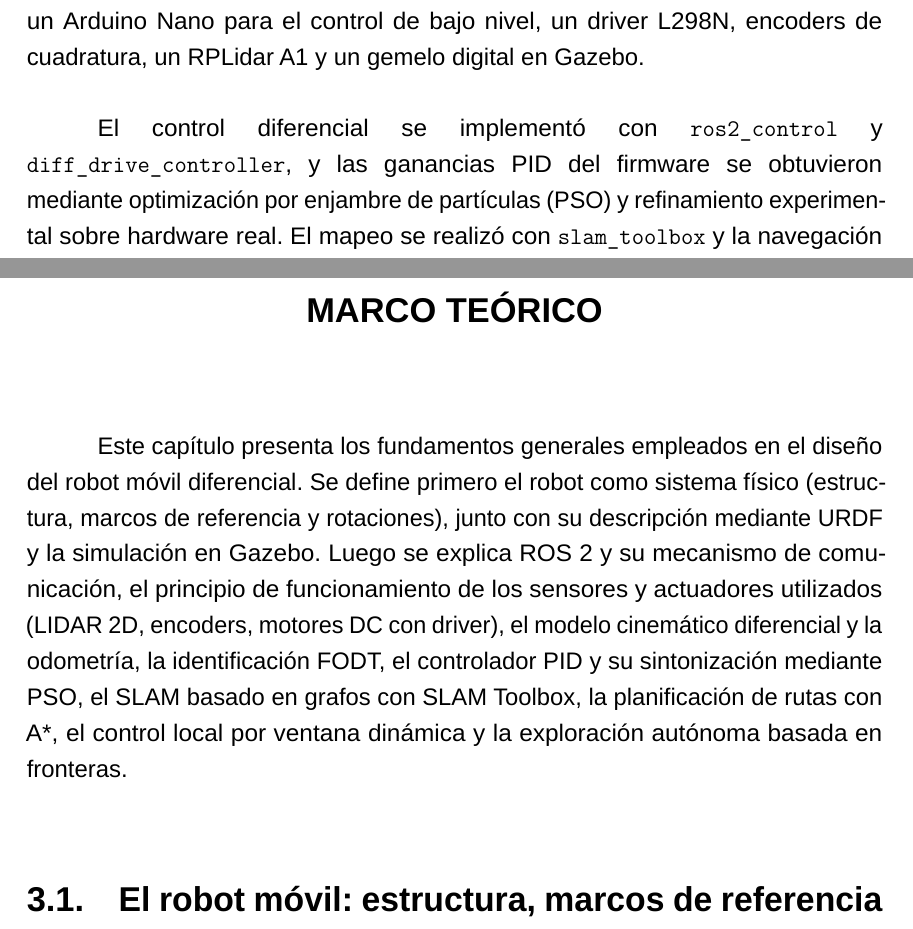
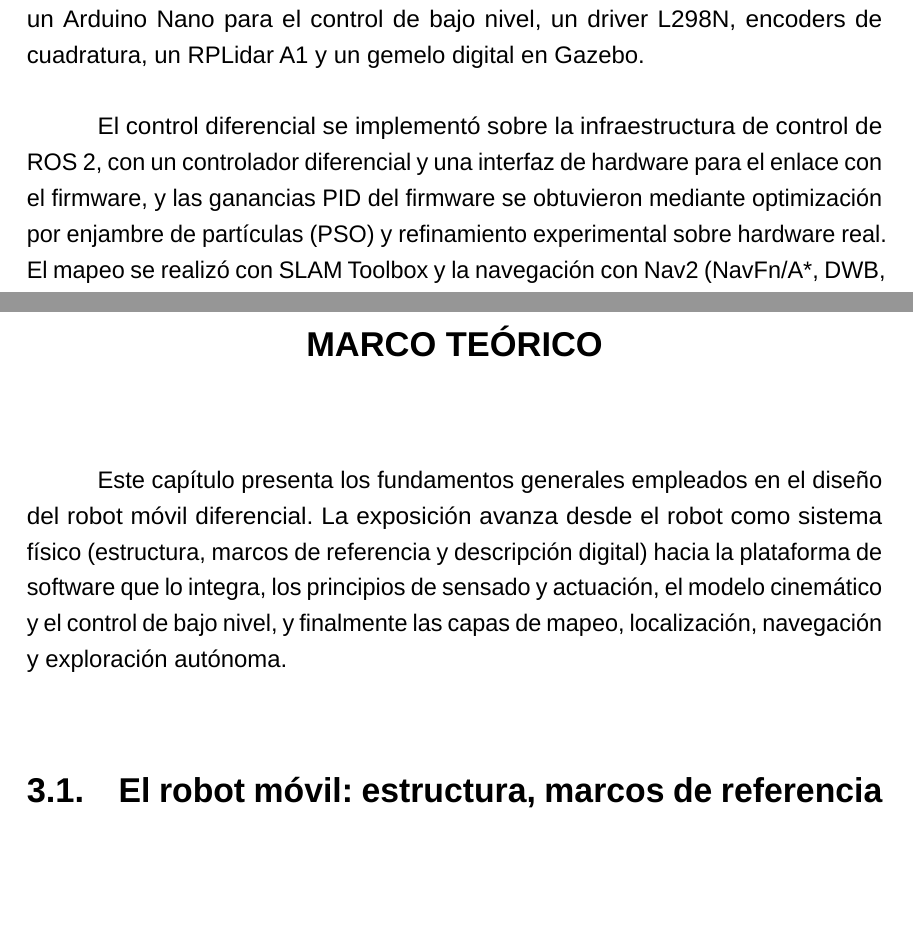
Before and after one commit to SVN11X/doc_tesis, a LaTeX thesis (main.tex, which reads 1-PagPreliminar/resumen.tex, 2.Texto/4.marco_teorico.tex): two parts of pages 13 and 30 of 126, joined at a grey line, cut so that both start at the same text, the shorter picture padded with empty space. Compiled offline with LuaLaTeX; a missing font is replaced by an installed copy or a similar font.

Commit message:
correcciones

```diff
--- a/1-PagPreliminar/resumen.tex
+++ b/1-PagPreliminar/resumen.tex
@@ -5,7 +5,7 @@
 
 Este trabajo describe el diseño e implementación de un prototipo de robot móvil diferencial para mapeo 2D, navegación autónoma y exploración de interiores con \gls{ROS2} Foxy sobre Ubuntu 20.04 en una Raspberry Pi 4. El sistema integra un \gls{Arduino} Nano para el control de bajo nivel, un driver L298N, encoders de cuadratura, un RPLidar A1 y un gemelo digital en Gazebo.
 
-El control diferencial se implementó con \texttt{ros2\_control} y \texttt{diff\_drive\_controller}, y las ganancias PID del firmware se obtuvieron mediante optimización por enjambre de partículas (PSO) y refinamiento experimental sobre hardware real. El mapeo se realizó con \texttt{slam\_toolbox} y la navegación con Nav2 (NavFn/A*, DWB, mapas de costo y árboles de comportamiento con recuperación ante bloqueos), incorporando además exploración autónoma basada en fronteras.
+El control diferencial se implementó sobre la infraestructura de control de ROS 2, con un controlador diferencial y una interfaz de hardware para el enlace con el firmware, y las ganancias PID del firmware se obtuvieron mediante optimización por enjambre de partículas (PSO) y refinamiento experimental sobre hardware real. El mapeo se realizó con SLAM Toolbox y la navegación con Nav2 (NavFn/A*, DWB, mapas de costo y árboles de comportamiento con recuperación ante bloqueos), incorporando además exploración autónoma basada en fronteras.
 
 La odometría y el mapeo se validaron cuantitativamente, con un error medio
 de odometría de 3.63\% en trayectorias rectas sobre hardware real. El
--- a/2.Texto/4.marco_teorico.tex
+++ b/2.Texto/4.marco_teorico.tex
@@ -2,16 +2,11 @@
 \label{marco_teorico}
 
 Este capítulo presenta los fundamentos generales empleados en el diseño del
-robot móvil diferencial. Se define primero el robot como sistema físico
-(estructura, marcos de referencia y rotaciones), junto con su descripción
-mediante URDF y la simulación en Gazebo. Luego se explica \gls{ROS2} y su
-mecanismo de comunicación, el principio de funcionamiento de los sensores y
-actuadores utilizados (\gls{LIDAR} 2D, encoders, motores DC con driver), el
-modelo cinemático diferencial y la odometría, la identificación FODT, el
-controlador PID y su sintonización mediante PSO, el SLAM basado en grafos con
-SLAM Toolbox, la planificación de rutas con A*, el control local por ventana
-dinámica y la exploración autónoma basada en fronteras.
-
+robot móvil diferencial. La exposición avanza desde el robot como sistema
+físico (estructura, marcos de referencia y descripción digital) hacia la
+plataforma de software que lo integra, los principios de sensado y
+actuación, el modelo cinemático y el control de bajo nivel, y finalmente
+las capas de mapeo, localización, navegación y exploración autónoma.
 \section{El robot móvil: estructura, marcos de referencia y rotaciones}
 \label{sec:robot_definicion}
 
```
Also changed, not shown: 2.Texto/5.implementacion.tex (+1 -3 lines), 1-PagPreliminar/resumen.tex (2 more changed lines).
